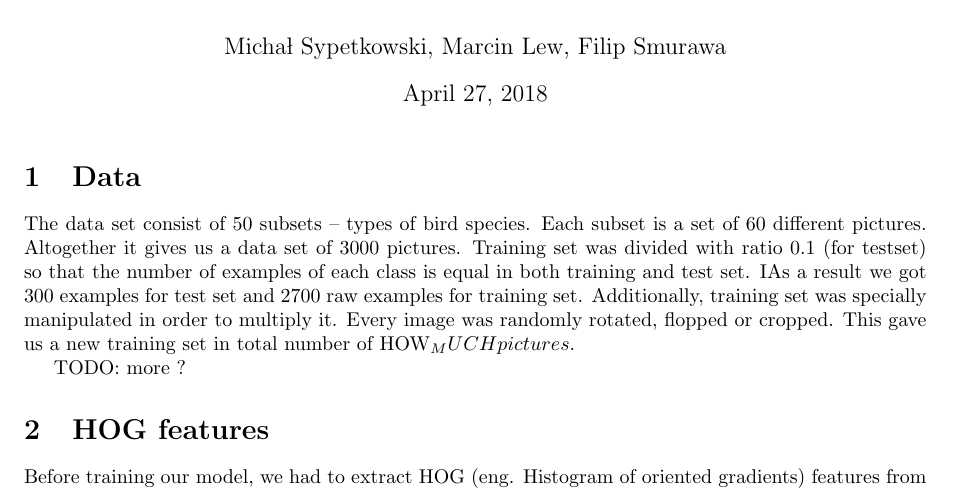
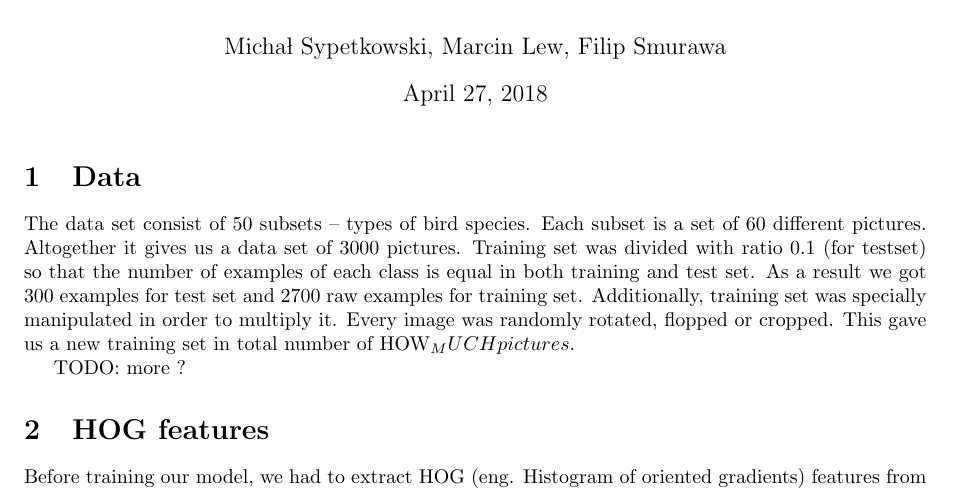
Before and after one commit to msypetkowski/SNR-proj, a LaTeX document (doc/main.tex): part of page 1 of 3, cut so that both start at the same text. Compiled offline with pdfLaTeX.

Commit message:
Few changes.

```diff
--- a/doc/main.tex
+++ b/doc/main.tex
@@ -19,7 +19,7 @@
 \section{Data}
 The data set consist of 50 subsets – types of bird species. Each subset is a set of 60 different pictures. Altogether it gives us a data set of 3000 pictures.
 Training set was divided with ratio 0.1 (for testset) so that the number of examples of each class is equal in both training and test set.
-IAs a result we got 300 examples for test set and 2700 raw examples for training set.
+As a result we got 300 examples for test set and 2700 raw examples for training set.
 Additionally, training set was specially manipulated in order to multiply it. Every image was randomly rotated, flopped or cropped.
 This gave us a new training set in total number of HOW_MUCH pictures.
 
```
